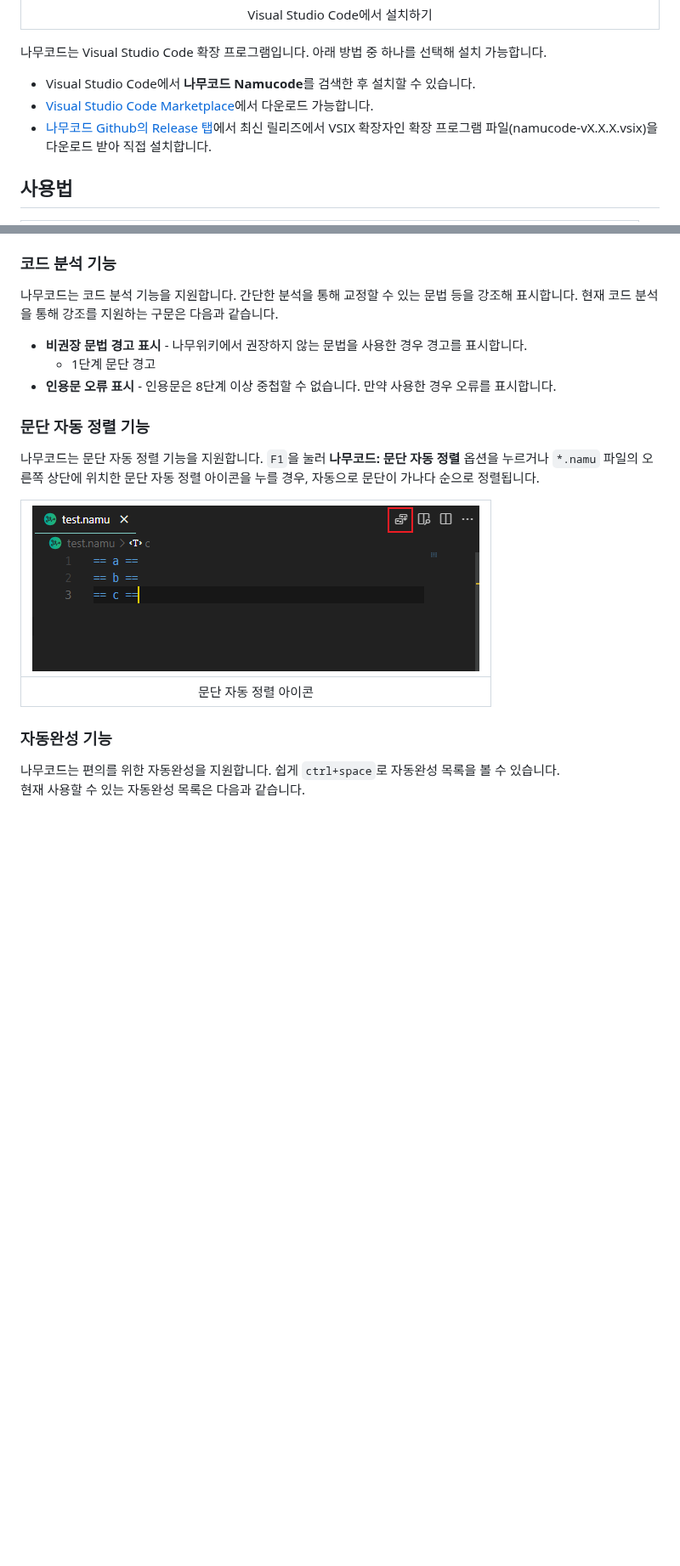
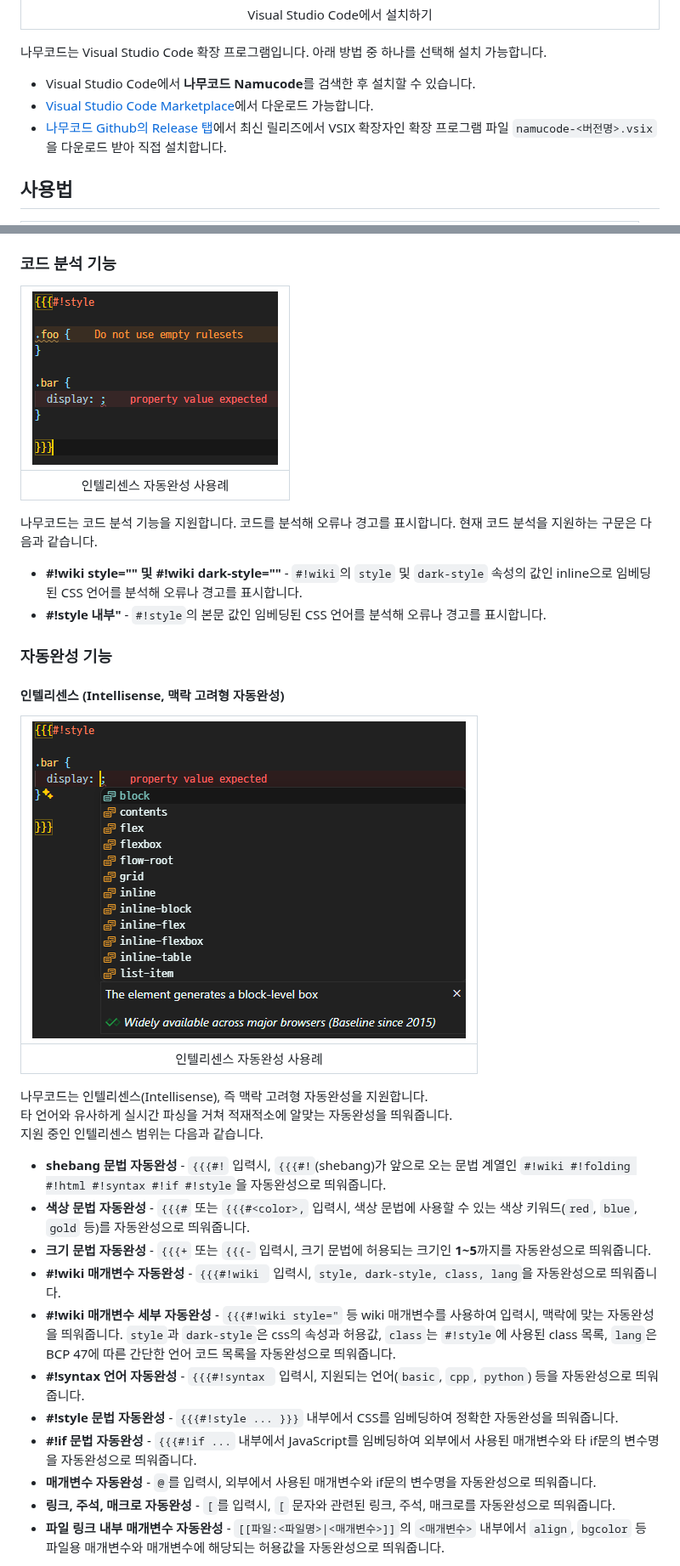
Before and after one commit to jhk1090/namucode, a Markdown page: README.md, 2 parts joined by grey strips. Shown at 85% size. GitHub-like rendering; pictures changed too: images/namucode_code_analysis.png (added), images/namucode_code_completion_intellisense.png (added); blank space fills up the shorter version.

Commit message:
docs: readme 코드 분석 기능 수정 및 삭제 (1단계 경고, 인용문 단계 제한), 자동 완성 기능 관련 문서 수정

```diff
--- a/README.md
+++ b/README.md
@@ -32,7 +34,7 @@
 나무코드는 Visual Studio Code 확장 프로그램입니다. 아래 방법 중 하나를 선택해 설치 가능합니다.
 - Visual Studio Code에서 **나무코드 Namucode**를 검색한 후 설치할 수 있습니다.
 - [Visual Studio Code Marketplace](https://marketplace.visualstudio.com/items?itemName=jhk1090.namucode)에서 다운로드 가능합니다.
-- [나무코드 Github의 Release 탭](https://github.com/jhk1090/namucode/releases)에서 최신 릴리즈에서 VSIX 확장자인 확장 프로그램 파일(namucode-vX.X.X.vsix)을 다운로드 받아 직접 설치합니다.
+- [나무코드 Github의 Release 탭](https://github.com/jhk1090/namucode/releases)에서 최신 릴리즈에서 VSIX 확장자인 확장 프로그램 파일 `namucode-<버전명>.vsix`을 다운로드 받아 직접 설치합니다.
 
 
 ## 사용법
@@ -85,22 +87,34 @@
 - `{{{+1 ...}}} {{{#red ...}}} {{{}}}` 접기
 
 ### 코드 분석 기능
-나무코드는 코드 분석 기능을 지원합니다. 간단한 분석을 통해 교정할 수 있는 문법 등을 강조해 표시합니다.
-현재 코드 분석을 통해 강조를 지원하는 구문은 다음과 같습니다.
+| ![내용 접기 기능](./images/namucode_code_analysis.png) |
+| :---: |
+| 인텔리센스 자동완성 사용례 |
 
-<!-- - **고정 주석 강조** - `##@`를 사용한 고정 주석을 강조합니다. -->
-- **비권장 문법 경고 표시** - 나무위키에서 권장하지 않는 문법을 사용한 경우 경고를 표시합니다.
-  - 1단계 문단 경고
-- **인용문 오류 표시** - 인용문은 8단계 이상 중첩할 수 없습니다. 만약 사용한 경우 오류를 표시합니다.
-
-### 문단 자동 정렬 기능
-나무코드는 문단 자동 정렬 기능을 지원합니다. `F1`을 눌러 **나무코드: 문단 자동 정렬** 옵션을 누르거나 `*.namu` 파일의 오른쪽 상단에 위치한 문단 자동 정렬 아이콘을 누를 경우, 자동으로 문단이 가나다 순으로 정렬됩니다.
-
-| ![Image](./images/namucode_sort_icon.png) |
-| :----: |
-| 문단 자동 정렬 아이콘
+나무코드는 코드 분석 기능을 지원합니다. 코드를 분석해 오류나 경고를 표시합니다.
+현재 코드 분석을 지원하는 구문은 다음과 같습니다.
+- **#!wiki style="<inline-css>" 및 #!wiki dark-style="<inline-css>"** - `#!wiki`의 `style` 및 `dark-style` 속성의 값인 inline으로 임베딩된 CSS 언어를 분석해 오류나 경고를 표시합니다.
+- **#!style 내부"** - `#!style`의 본문 값인 임베딩된 CSS 언어를 분석해 오류나 경고를 표시합니다.
 
 ### 자동완성 기능
+#### 인텔리센스 (Intellisense, 맥락 고려형 자동완성)
+| ![내용 접기 기능](./images/namucode_code_completion_intellisense.png) |
+| :---: |
+| 인텔리센스 자동완성 사용례 |
 
-나무코드는 편의를 위한 자동완성을 지원합니다. 쉽게 `ctrl+space`로 자동완성 목록을 볼 수 있습니다.\
-현재 사용할 수 있는 자동완성 목록은 다음과 같습니다.
+나무코드는 인텔리센스(Intellisense), 즉 맥락 고려형 자동완성을 지원합니다.\
+타 언어와 유사하게 실시간 파싱을 거쳐 적재적소에 알맞는 자동완성을 띄워줍니다.\
+지원 중인 인텔리센스 범위는 다음과 같습니다.
+
+- **shebang 문법 자동완성** - `{{{#!` 입력시, `{{{#!`(shebang)가 앞으로 오는 문법 계열인 `#!wiki #!folding #!html #!syntax #!if #!style`을 자동완성으로 띄워줍니다.
+- **색상 문법 자동완성** - `{{{#` 또는 `{{{#<color>,` 입력시, 색상 문법에 사용할 수 있는 색상 키워드(`red`, `blue`, `gold` 등)를 자동완성으로 띄워줍니다.
+- **크기 문법 자동완성** - `{{{+` 또는 `{{{-` 입력시, 크기 문법에 허용되는 크기인 **1~5**까지를 자동완성으로 띄워줍니다.
+- **#!wiki 매개변수 자동완성** - `{{{#!wiki ` 입력시, `style, dark-style, class, lang`을 자동완성으로 띄워줍니다.
+- **#!wiki 매개변수 세부 자동완성** - `{{{#!wiki style="` 등 wiki 매개변수를 사용하여 입력시, 맥락에 맞는 자동완성을 띄워줍니다. `style`과 `dark-style`은 css의 속성과 허용값, `class`는 `#!style`에 사용된 class 목록, `lang`은 BCP 47에 따른 간단한 언어 코드 목록을 자동완성으로 띄워줍니다.
+- **#!syntax 언어 자동완성** - `{{{#!syntax ` 입력시, 지원되는 언어(`basic`, `cpp`, `python`) 등을 자동완성으로 띄워줍니다.
+- **#!style 문법 자동완성** - `{{{#!style ... }}}` 내부에서 CSS를 임베딩하여 정확한 자동완성을 띄워줍니다.
+- **#!if 문법 자동완성** - `{{{#!if ...` 내부에서 JavaScript를 임베딩하여 외부에서 사용된 매개변수와 타 if문의 변수명을 자동완성으로 띄워줍니다.
+- **매개변수 자동완성** - `@`를 입력시, 외부에서 사용된 매개변수와 if문의 변수명을 자동완성으로 띄워줍니다.
+- **링크, 주석, 매크로 자동완성** - `[`를 입력시, `[` 문자와 관련된 링크, 주석, 매크로를 자동완성으로 띄워줍니다.
+- **파일 링크 내부 매개변수 자동완성** - `[[파일:<파일명>|<매개변수>]]`의 `<매개변수>` 내부에서 `align`, `bgcolor` 등 파일용 매개변수와 매개변수에 해당되는 허용값을 자동완성으로 띄워줍니다.
+
```
Also changed, not shown: other parts of README.md (+17 -1 lines), images/namucode_code_completion_snippet.png (added).
